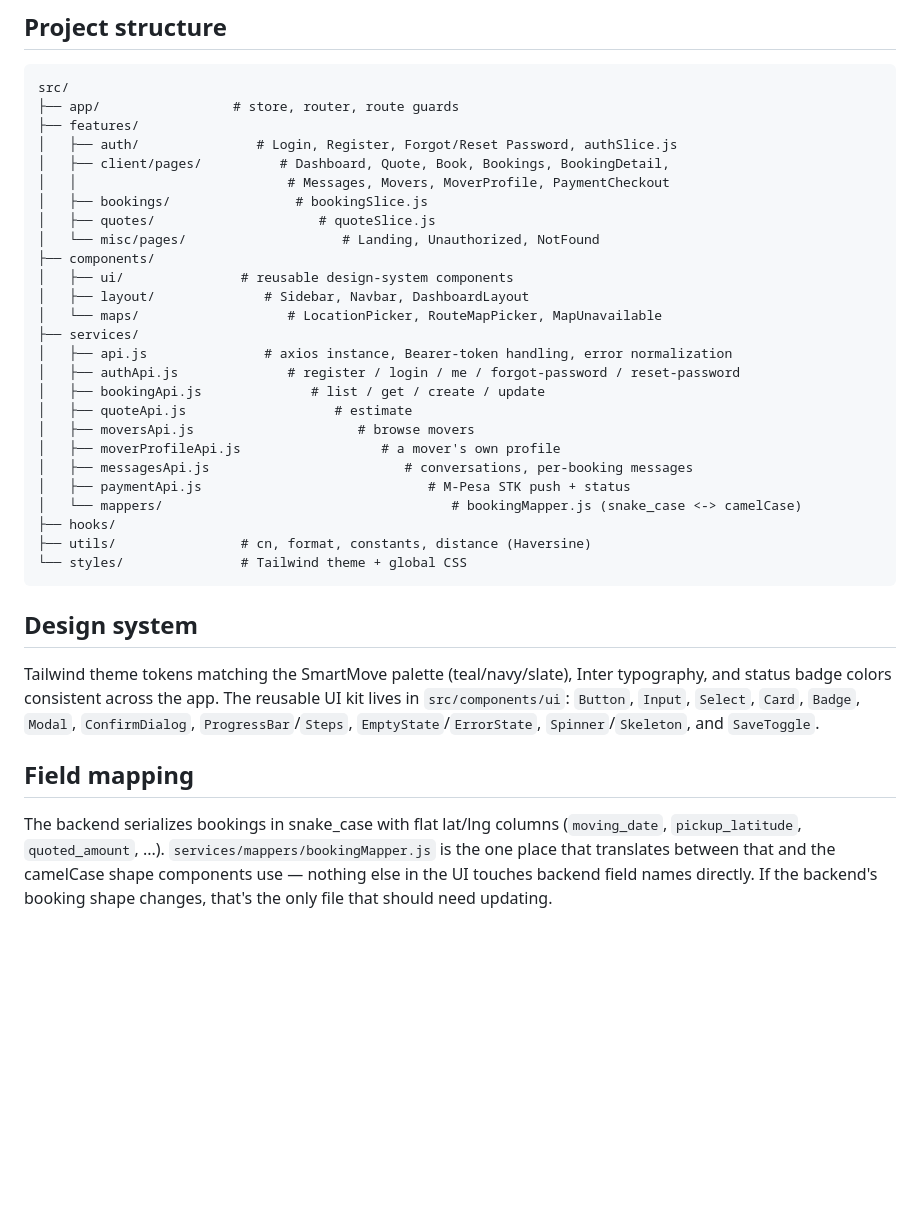
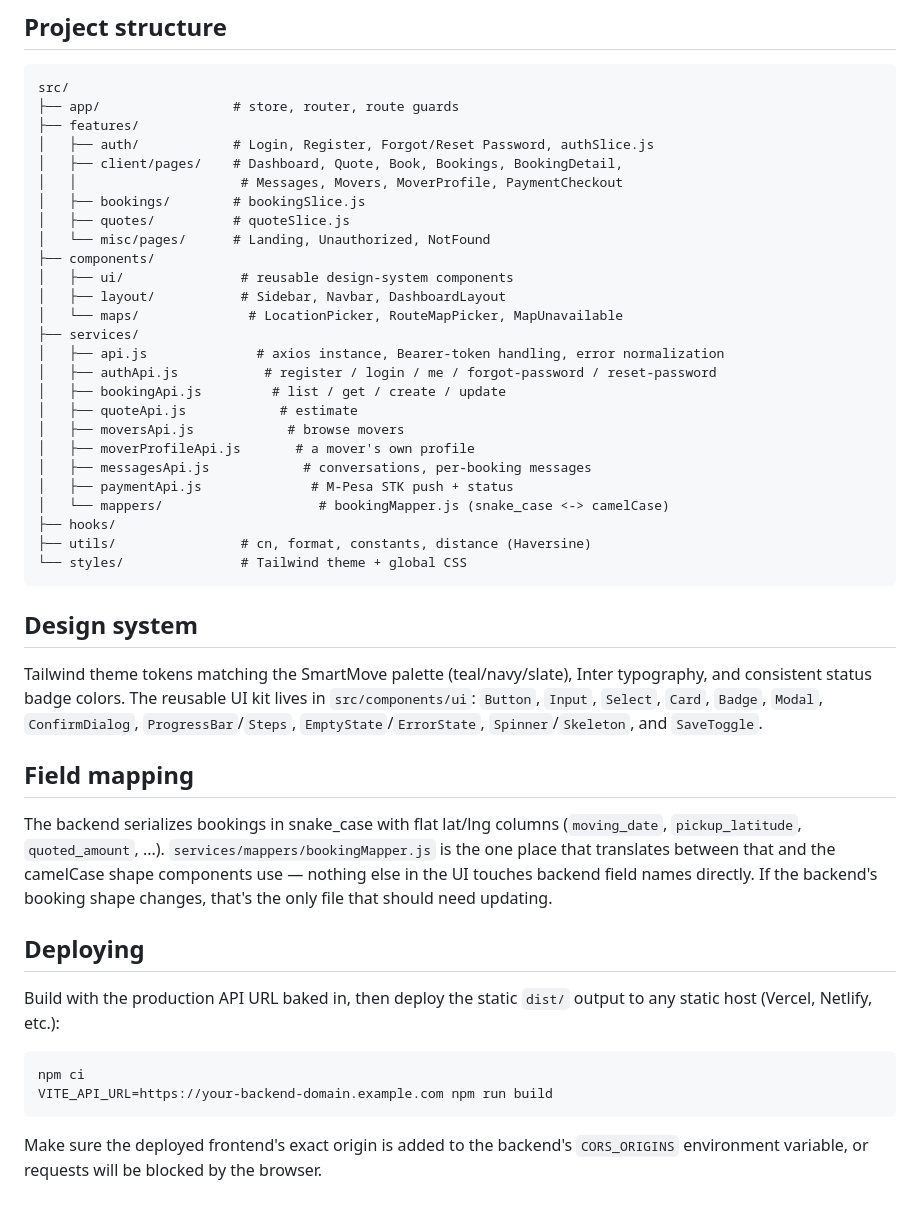
Before and after one commit to lyndseyisoe/SmartMove, a Markdown page: frontend/README.md, the part around one of its changes. Rendered like a GitHub page; blank space fills up the shorter version.

````diff
--- a/frontend/README.md
+++ b/frontend/README.md
@@ -107,26 +106,26 @@ The backend (`flask-jwt-extended`, default config) returns a JWT in the
 src/
 ├── app/                 # store, router, route guards
 ├── features/
-│   ├── auth/               # Login, Register, Forgot/Reset Password, authSlice.js
-│   ├── client/pages/          # Dashboard, Quote, Book, Bookings, BookingDetail,
-│   │                           # Messages, Movers, MoverProfile, PaymentCheckout
-│   ├── bookings/                # bookingSlice.js
-│   ├── quotes/                     # quoteSlice.js
-│   └── misc/pages/                    # Landing, Unauthorized, NotFound
+│   ├── auth/            # Login, Register, Forgot/Reset Password, authSlice.js
+│   ├── client/pages/    # Dashboard, Quote, Book, Bookings, BookingDetail,
+│   │                     # Messages, Movers, MoverProfile, PaymentCheckout
+│   ├── bookings/        # bookingSlice.js
+│   ├── quotes/          # quoteSlice.js
+│   └── misc/pages/      # Landing, Unauthorized, NotFound
 ├── components/
 │   ├── ui/               # reusable design-system components
-│   ├── layout/              # Sidebar, Navbar, DashboardLayout
-│   └── maps/                   # LocationPicker, RouteMapPicker, MapUnavailable
+│   ├── layout/           # Sidebar, Navbar, DashboardLayout
+│   └── maps/              # LocationPicker, RouteMapPicker, MapUnavailable
 ├── services/
-│   ├── api.js               # axios instance, Bearer-token handling, error normalization
-│   ├── authApi.js              # register / login / me / forgot-password / reset-password
-│   ├── bookingApi.js              # list / get / create / update
-│   ├── quoteApi.js                   # estimate
-│   ├── moversApi.js                     # browse movers
-│   ├── moverProfileApi.js                  # a mover's own profile
-│   ├── messagesApi.js                         # conversations, per-booking messages
-│   ├── paymentApi.js                             # M-Pesa STK push + status
-│   └── mappers/                                     # bookingMapper.js (snake_case <-> camelCase)
+│   ├── api.js              # axios instance, Bearer-token handling, error normalization
+│   ├── authApi.js           # register / login / me / forgot-password / reset-password
+│   ├── bookingApi.js         # list / get / create / update
+│   ├── quoteApi.js            # estimate
+│   ├── moversApi.js            # browse movers
+│   ├── moverProfileApi.js       # a mover's own profile
+│   ├── messagesApi.js            # conversations, per-booking messages
+│   ├── paymentApi.js              # M-Pesa STK push + status
+│   └── mappers/                    # bookingMapper.js (snake_case <-> camelCase)
 ├── hooks/
 ├── utils/                # cn, format, constants, distance (Haversine)
 └── styles/               # Tailwind theme + global CSS
@@ -135,9 +134,9 @@ src/
 ## Design system
 
 Tailwind theme tokens matching the SmartMove palette (teal/navy/slate),
-Inter typography, and status badge colors consistent across the app. The
-reusable UI kit lives in `src/components/ui`: `Button`, `Input`, `Select`,
-`Card`, `Badge`, `Modal`, `ConfirmDialog`, `ProgressBar`/`Steps`,
+Inter typography, and consistent status badge colors. The reusable UI kit
+lives in `src/components/ui`: `Button`, `Input`, `Select`, `Card`,
+`Badge`, `Modal`, `ConfirmDialog`, `ProgressBar`/`Steps`,
 `EmptyState`/`ErrorState`, `Spinner`/`Skeleton`, and `SaveToggle`.
 
 ## Field mapping
@@ -148,3 +147,17 @@ The backend serializes bookings in snake_case with flat lat/lng columns
 between that and the camelCase shape components use — nothing else in the
 UI touches backend field names directly. If the backend's booking shape
 changes, that's the only file that should need updating.
+
+## Deploying
+
+Build with the production API URL baked in, then deploy the static
+`dist/` output to any static host (Vercel, Netlify, etc.):
+
+```bash
+npm ci
+VITE_API_URL=https://your-backend-domain.example.com npm run build
+```
+
+Make sure the deployed frontend's exact origin is added to the backend's
+`CORS_ORIGINS` environment variable, or requests will be blocked by the
+browser.
````
Also changed, not shown: other parts of frontend/README.md (+28 -29 lines).
